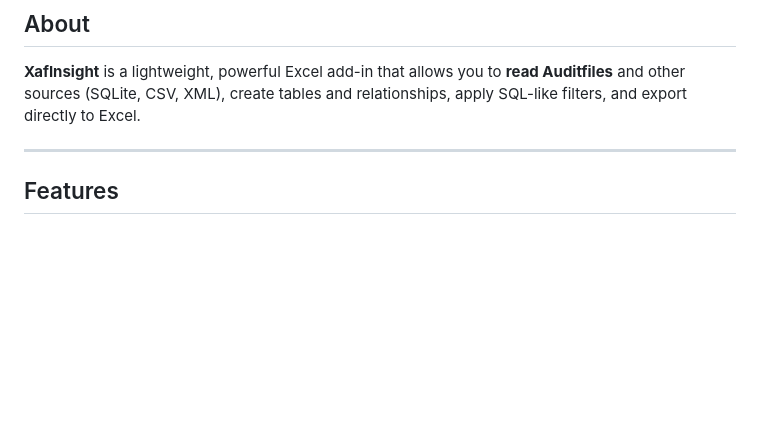
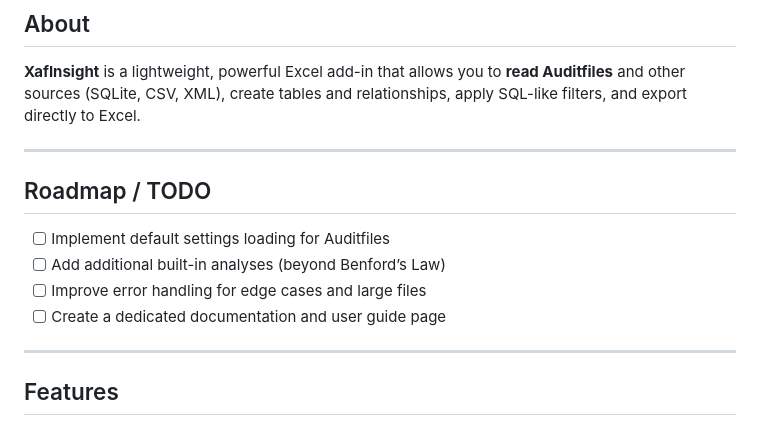
Before and after one commit to XafInsight/XafInsight, a Markdown page: README.md, the part around the change. Drawn GitHub-style; blank space fills up the shorter version.

Commit message:
Add roadmap section to README
Added a roadmap section with TODO items for future improvements.

```diff
--- a/README.md
+++ b/README.md
@@ -18,6 +18,14 @@
 
 ## About
 **XafInsight** is a lightweight, powerful Excel add-in that allows you to **read Auditfiles** and other sources (SQLite, CSV, XML), create tables and relationships, apply SQL-like filters, and export directly to Excel.
+
+---
+
+## Roadmap / TODO
+- [ ] Implement default settings loading for Auditfiles
+- [ ] Add additional built-in analyses (beyond Benford’s Law)
+- [ ] Improve error handling for edge cases and large files
+- [ ] Create a dedicated documentation and user guide page
 
 ---
 
```
